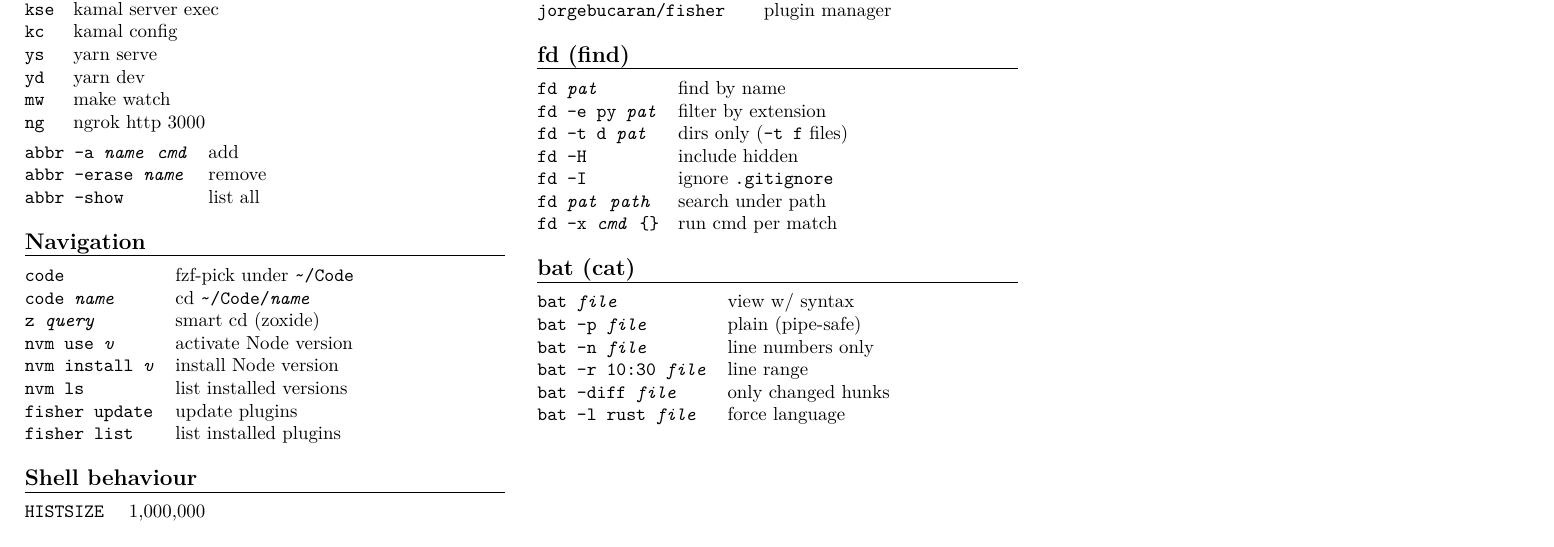
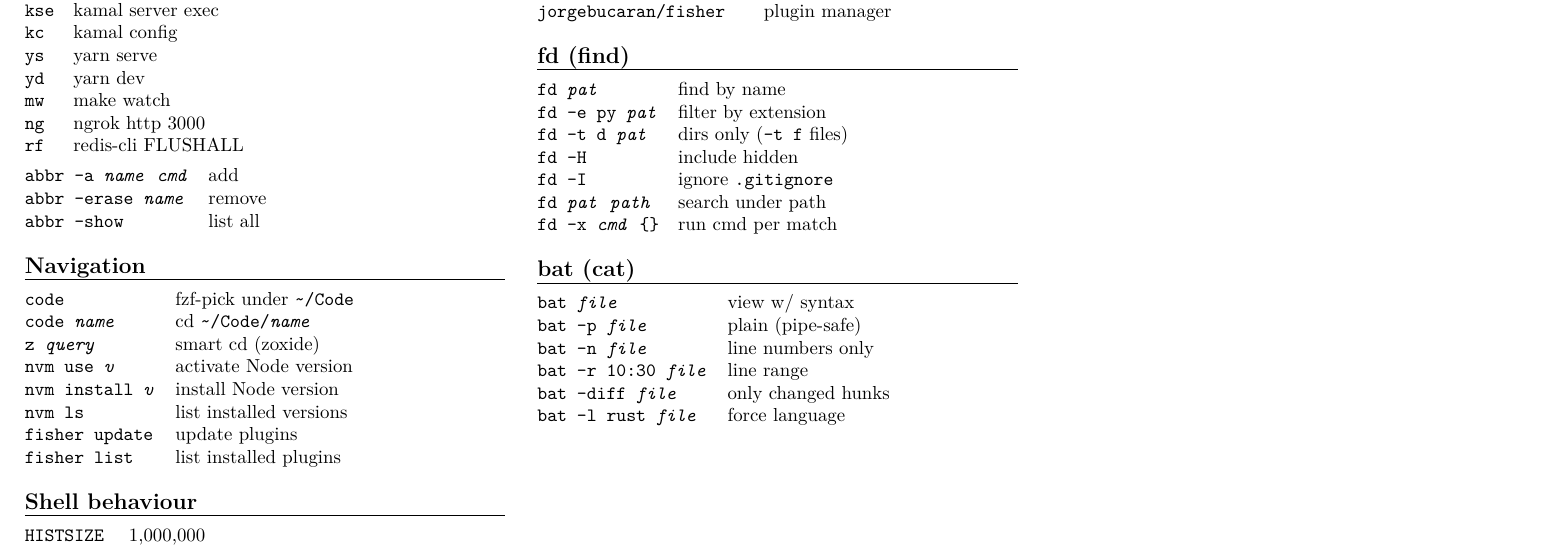
Before and after one commit to sonereker/dotfiles, a LaTeX document (fish/cheatsheet.tex): part of the page, cut so that both start at the same text. Compiled offline with pdfLaTeX.

Commit message:
Add rf abbr for redis-cli FLUSHALL
Co-Authored-By: Claude Opus 4.7 (1M context) <noreply@anthropic.com>

```diff
--- a/fish/cheatsheet.tex
+++ b/fish/cheatsheet.tex
@@ -63,6 +63,7 @@
 yd   & yarn dev \\
 mw   & make watch \\
 ng   & ngrok http 3000 \\
+rf   & redis-cli FLUSHALL \\
 \end{kvtable}
 
 \par\vspace{3pt}
```
Also changed, not shown: fish/cheatsheet.pdf, 1 other file.
